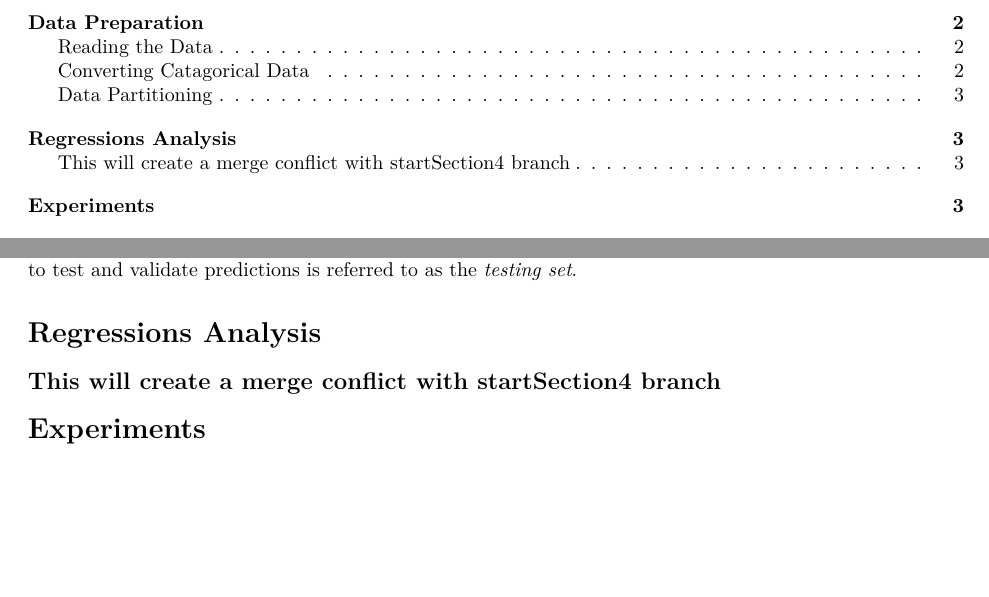
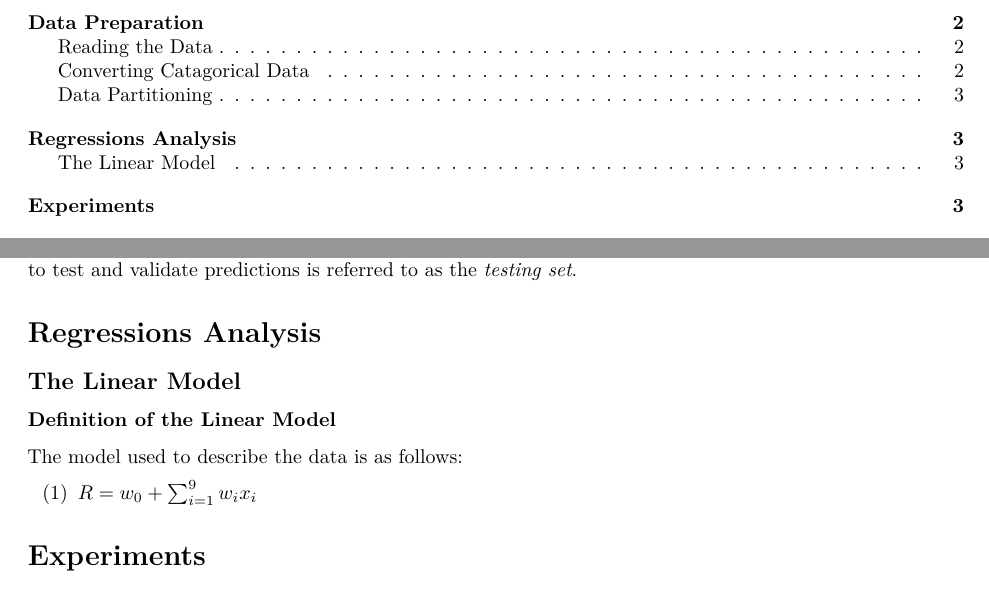
Before and after one commit to MichaelSzczepaniak/AbaloneRegression, an R Markdown document (AbaloneRegression.Rmd): two parts of pages 1 and 3 of 3, joined at a grey line, cut so that both start at the same text, the shorter picture padded with empty space. Rendered offline with R 4.5, knitr and Pandoc, then LaTeX, with nearby package versions; some code elsewhere in the file could not run offline.

Commit message:
manually resolve merge conflict

```diff
--- a/AbaloneRegression.Rmd
+++ b/AbaloneRegression.Rmd
@@ -70,7 +70,11 @@ convertSex <- function(data.df = abalone) {
 As is standard practice, the model was constructed using randomly selected portions of the dataset.  The portion used to create the model is referred to as the *training set* while the remaining portion which is used to test and validate predictions is referred to as the *testing set*.
 
 # Regressions Analysis
-## This will create a merge conflict with startSection4 branch
+## The Linear Model
+### Definition of the Linear Model
+The model used to describe the data is as follows:
+
+(@basemodel) $R = w_0 + \sum_{i=1}^{9}{w_i}{x_i}$
 
 # Experiments
 
```
Also changed, not shown: AbaloneRegression.Rmd (2 more changed lines).
